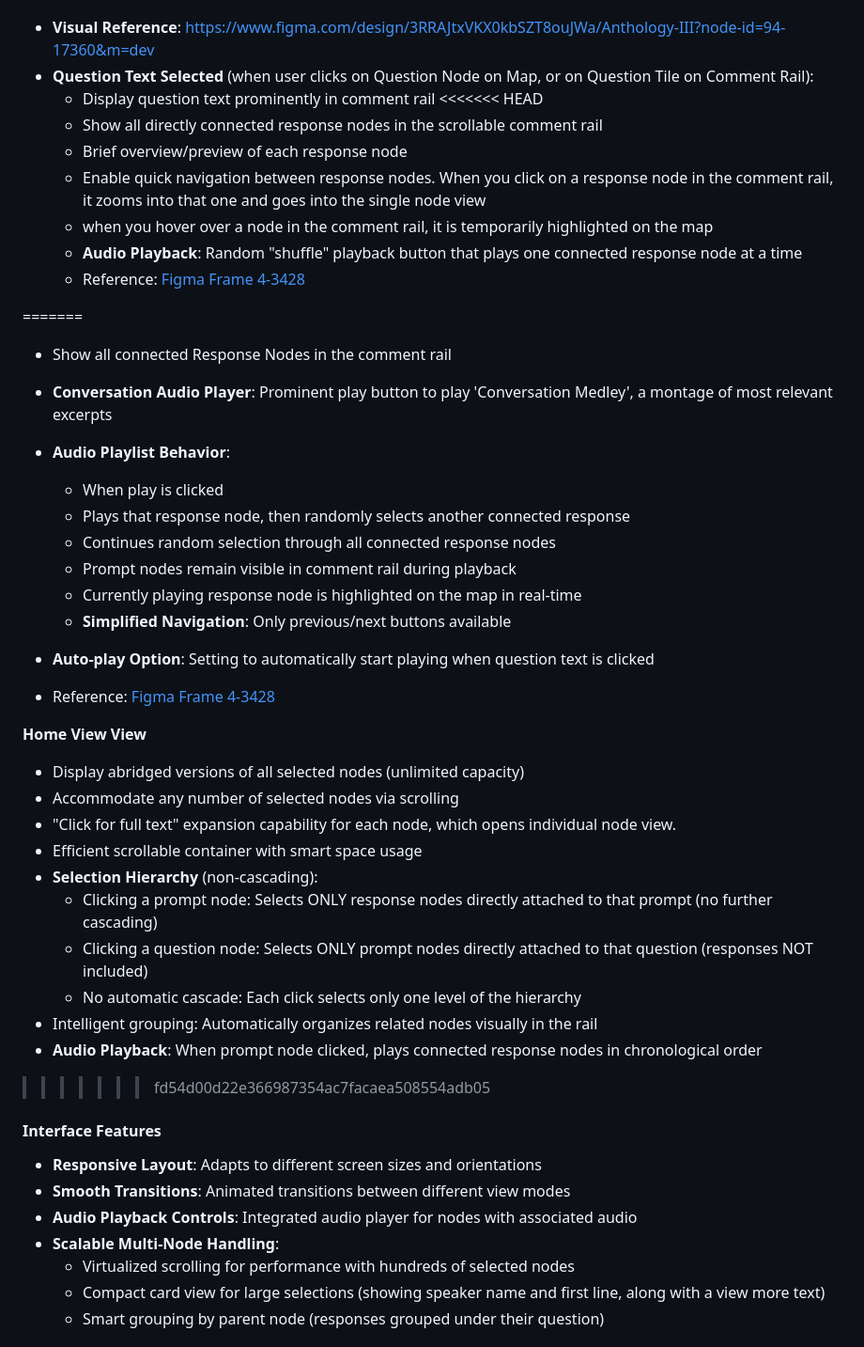
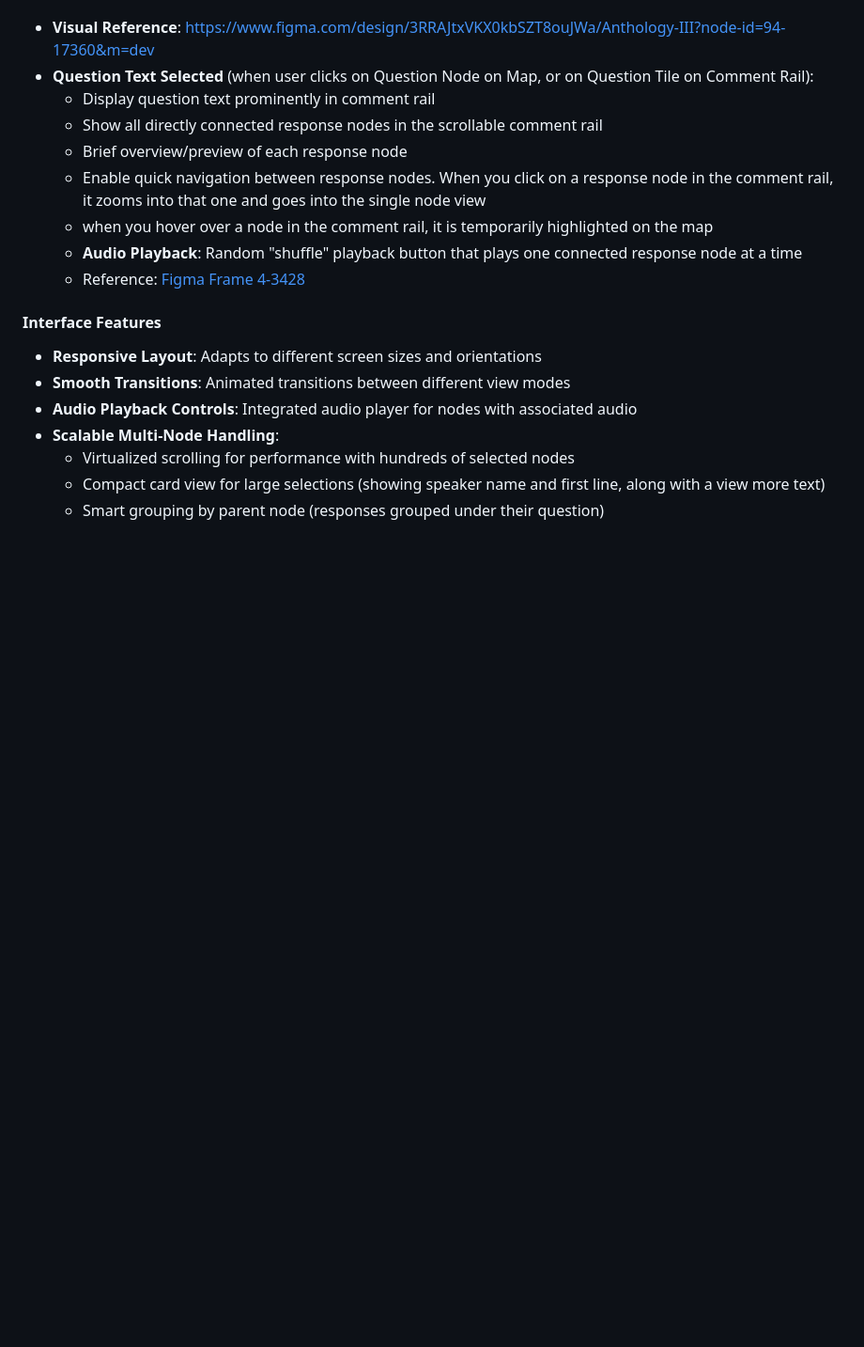
Before and after one commit to maxHolsch/Anthology, a Markdown page: Design.md, the part around the change printed below. Shown: that part at 94% size. GitHub-like rendering; blank space fills up the shorter version.

```diff
--- a/Design.md
+++ b/Design.md
@@ -117,7 +109,6 @@ todo:
   - **Visual Reference**: https://www.figma.com/design/3RRAJtxVKX0kbSZT8ouJWa/Anthology-III?node-id=94-17360&m=dev
 - **Question Text Selected** (when user clicks on Question Node on Map, or on Question Tile on Comment Rail):
   - Display question text prominently in comment rail
-<<<<<<< HEAD
   - Show all directly connected response nodes in the scrollable comment rail
   - Brief overview/preview of each response node
   - Enable quick navigation between response nodes. When you click on a response node in the comment rail, it zooms into that one and goes into the single node view
@@ -125,33 +116,6 @@ todo:
   - **Audio Playback**: Random "shuffle" playback button that plays one connected response node at a time
   - Reference: [Figma Frame 4-3428](https://www.figma.com/design/3RRAJtxVKX0kbSZT8ouJWa/Anthology-III?node-id=4-3428&t=JN4qdlt1xDfI1Af0-4)
 
-=======
-  - Show all connected Response Nodes in the comment rail
-
-  - **Conversation Audio Player**: Prominent play button to play 'Conversation Medley', a montage of most relevant excerpts
-  - **Audio Playlist Behavior**:
-    - When play is clicked
-    - Plays that response node, then randomly selects another connected response
-    - Continues random selection through all connected response nodes
-    - Prompt nodes remain visible in comment rail during playback
-    - Currently playing response node is highlighted on the map in real-time
-    - **Simplified Navigation**: Only previous/next buttons available
-  - **Auto-play Option**: Setting to automatically start playing when question text is clicked
-  - Reference: [Figma Frame 4-3428](https://www.figma.com/design/3RRAJtxVKX0kbSZT8ouJWa/Anthology-III?node-id=4-3428&t=JN4qdlt1xDfI1Af0-4)
-
-**Home View View**
-- Display abridged versions of all selected nodes (unlimited capacity)
-- Accommodate any number of selected nodes via scrolling
-- "Click for full text" expansion capability for each node, which opens individual node view.
-- Efficient scrollable container with smart space usage
-- **Selection Hierarchy** (non-cascading):
-  - Clicking a prompt node: Selects ONLY response nodes directly attached to that prompt (no further cascading)
-  - Clicking a question node: Selects ONLY prompt nodes directly attached to that question (responses NOT included)
-  - No automatic cascade: Each click selects only one level of the hierarchy
-- Intelligent grouping: Automatically organizes related nodes visually in the rail
-- **Audio Playback**: When prompt node clicked, plays connected response nodes in chronological order
-
->>>>>>> fd54d00d22e366987354ac7facaea508554adb05
 #### Interface Features
 - **Responsive Layout**: Adapts to different screen sizes and orientations
 - **Smooth Transitions**: Animated transitions between different view modes
```
Also changed, not shown: other parts of Design.md (+1 -57 lines).
